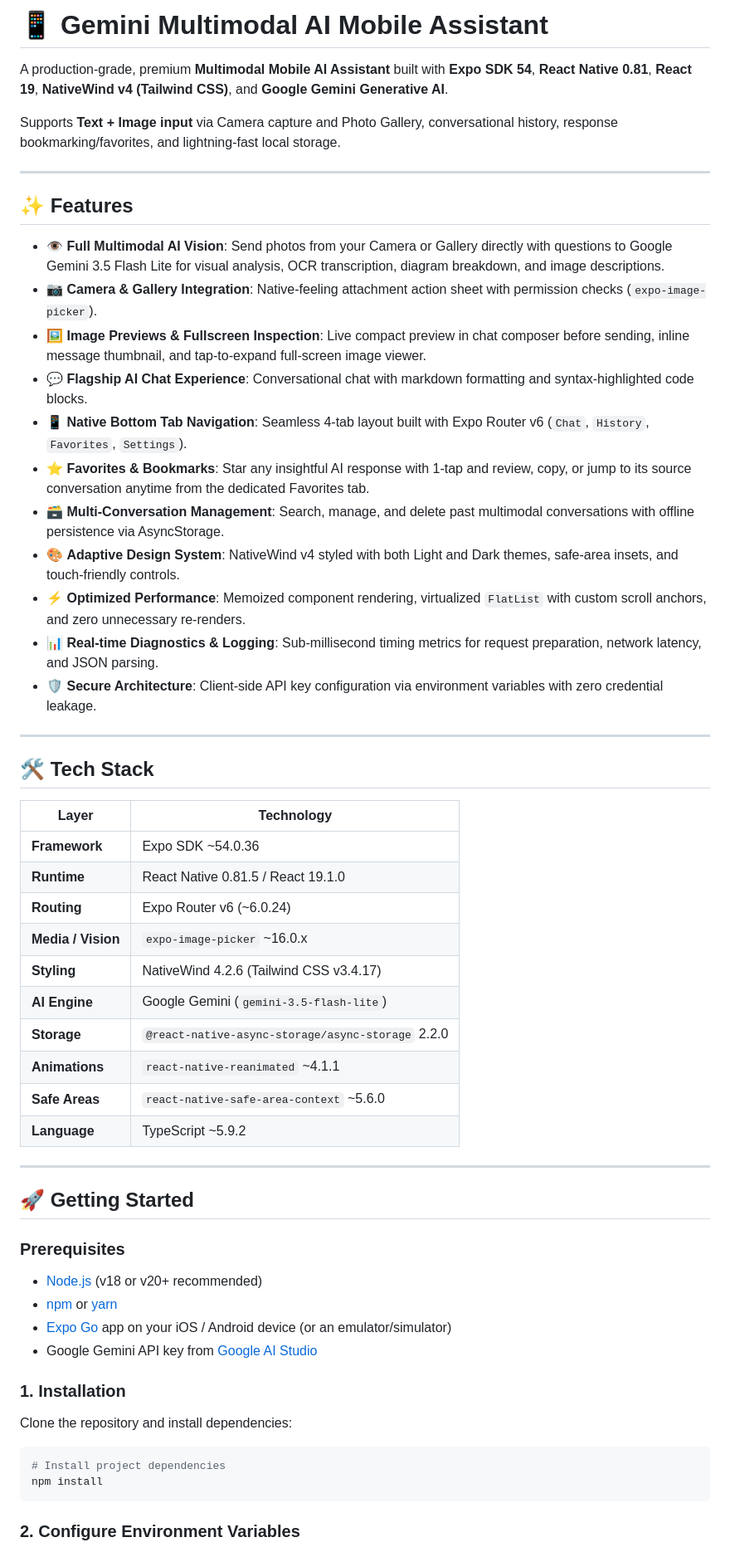
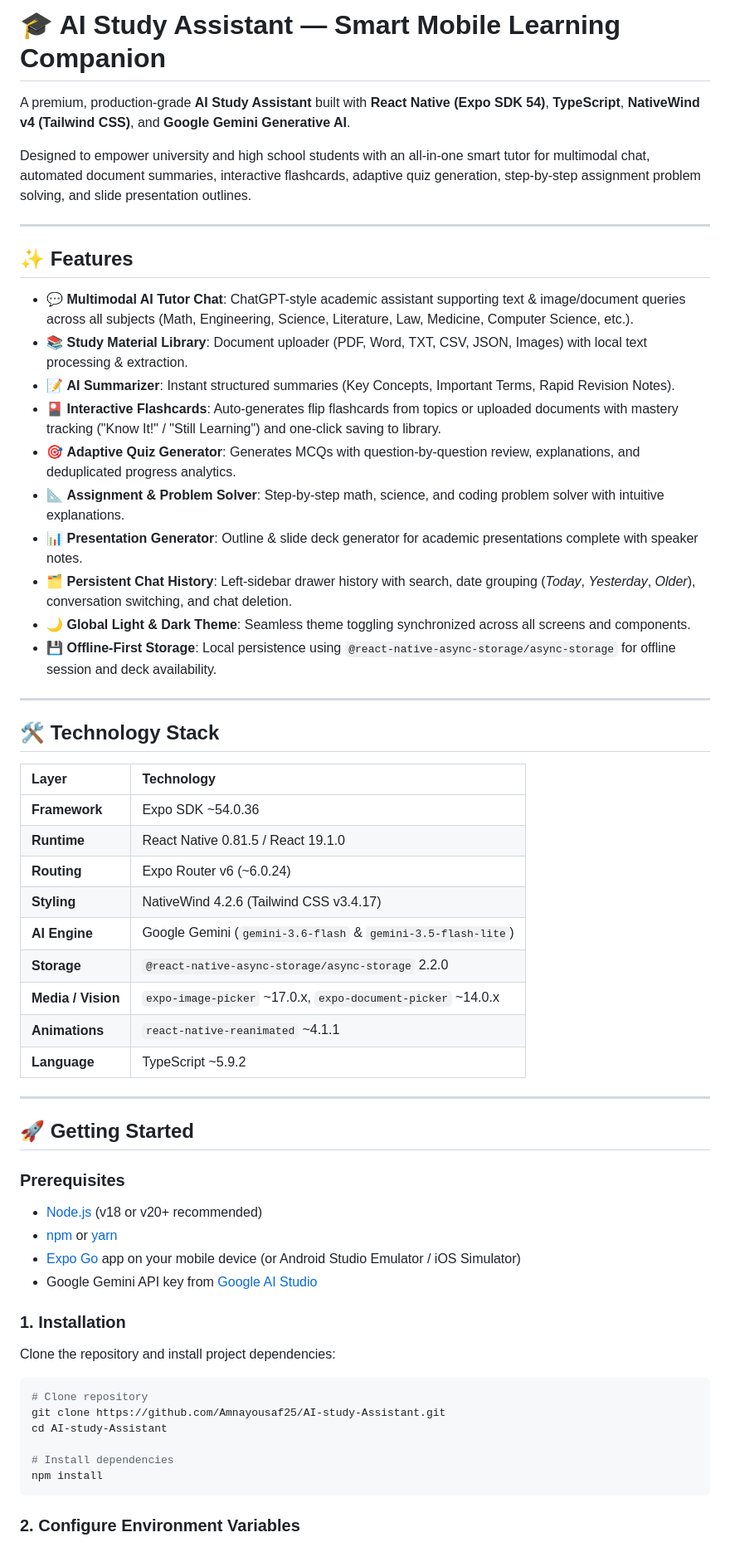
Before and after one commit to Amnayousaf25/AI-study-Assistant, a Markdown page: README.md, the part around one of its changes. Shown at 83% size. GitHub-like rendering.

````diff
--- a/README.md
+++ b/README.md
@@ -1,40 +1,38 @@
-# 📱 Gemini Multimodal AI Mobile Assistant
+# 🎓 AI Study Assistant — Smart Mobile Learning Companion
 
-A production-grade, premium **Multimodal Mobile AI Assistant** built with **Expo SDK 54**, **React Native 0.81**, **React 19**, **NativeWind v4 (Tailwind CSS)**, and **Google Gemini Generative AI**.
+A premium, production-grade **AI Study Assistant** built with **React Native (Expo SDK 54)**, **TypeScript**, **NativeWind v4 (Tailwind CSS)**, and **Google Gemini Generative AI**.
 
-Supports **Text + Image input** via Camera capture and Photo Gallery, conversational history, response bookmarking/favorites, and lightning-fast local storage.
+Designed to empower university and high school students with an all-in-one smart tutor for multimodal chat, automated document summaries, interactive flashcards, adaptive quiz generation, step-by-step assignment problem solving, and slide presentation outlines.
 
 ---
 
 ## ✨ Features
 
-- 👁️ **Full Multimodal AI Vision**: Send photos from your Camera or Gallery directly with questions to Google Gemini 3.5 Flash Lite for visual analysis, OCR transcription, diagram breakdown, and image descriptions.
-- 📷 **Camera & Gallery Integration**: Native-feeling attachment action sheet with permission checks (`expo-image-picker`).
-- 🖼️ **Image Previews & Fullscreen Inspection**: Live compact preview in chat composer before sending, inline message thumbnail, and tap-to-expand full-screen image viewer.
-- 💬 **Flagship AI Chat Experience**: Conversational chat with markdown formatting and syntax-highlighted code blocks.
-- 📱 **Native Bottom Tab Navigation**: Seamless 4-tab layout built with Expo Router v6 (`Chat`, `History`, `Favorites`, `Settings`).
-- ⭐ **Favorites & Bookmarks**: Star any insightful AI response with 1-tap and review, copy, or jump to its source conversation anytime from the dedicated Favorites tab.
-- 🗃️ **Multi-Conversation Management**: Search, manage, and delete past multimodal conversations with offline persistence via AsyncStorage.
-- 🎨 **Adaptive Design System**: NativeWind v4 styled with both Light and Dark themes, safe-area insets, and touch-friendly controls.
-- ⚡ **Optimized Performance**: Memoized component rendering, virtualized `FlatList` with custom scroll anchors, and zero unnecessary re-renders.
-- 📊 **Real-time Diagnostics & Logging**: Sub-millisecond timing metrics for request preparation, network latency, and JSON parsing.
-- 🛡️ **Secure Architecture**: Client-side API key configuration via environment variables with zero credential leakage.
+- 💬 **Multimodal AI Tutor Chat**: ChatGPT-style academic assistant supporting text & image/document queries across all subjects (Math, Engineering, Science, Literature, Law, Medicine, Computer Science, etc.).
+- 📚 **Study Material Library**: Document uploader (PDF, Word, TXT, CSV, JSON, Images) with local text processing & extraction.
+- 📝 **AI Summarizer**: Instant structured summaries (Key Concepts, Important Terms, Rapid Revision Notes).
+- 🎴 **Interactive Flashcards**: Auto-generates flip flashcards from topics or uploaded documents with mastery tracking ("Know It!" / "Still Learning") and one-click saving to library.
+- 🎯 **Adaptive Quiz Generator**: Generates MCQs with question-by-question review, explanations, and deduplicated progress analytics.
+- 📐 **Assignment & Problem Solver**: Step-by-step math, science, and coding problem solver with intuitive explanations.
+- 📊 **Presentation Generator**: Outline & slide deck generator for academic presentations complete with speaker notes.
+- 🗂️ **Persistent Chat History**: Left-sidebar drawer history with search, date grouping (*Today*, *Yesterday*, *Older*), conversation switching, and chat deletion.
+- 🌙 **Global Light & Dark Theme**: Seamless theme toggling synchronized across all screens and components.
+- 💾 **Offline-First Storage**: Local persistence using `@react-native-async-storage/async-storage` for offline session and deck availability.
 
 ---
 
-## 🛠️ Tech Stack
+## 🛠️ Technology Stack
 
 | Layer | Technology |
-|---|---|
+| :--- | :--- |
 | **Framework** | Expo SDK ~54.0.36 |
 | **Runtime** | React Native 0.81.5 / React 19.1.0 |
 | **Routing** | Expo Router v6 (~6.0.24) |
-| **Media / Vision** | `expo-image-picker` ~16.0.x |
 | **Styling** | NativeWind 4.2.6 (Tailwind CSS v3.4.17) |
-| **AI Engine** | Google Gemini (`gemini-3.5-flash-lite`) |
+| **AI Engine** | Google Gemini (`gemini-3.6-flash` & `gemini-3.5-flash-lite`) |
 | **Storage** | `@react-native-async-storage/async-storage` 2.2.0 |
+| **Media / Vision** | `expo-image-picker` ~17.0.x, `expo-document-picker` ~14.0.x |
 | **Animations** | `react-native-reanimated` ~4.1.1 |
-| **Safe Areas** | `react-native-safe-area-context` ~5.6.0 |
 | **Language** | TypeScript ~5.9.2 |
 
 ---
@@ -45,15 +43,19 @@ Supports **Text + Image input** via Camera capture and Photo Gallery, conversati
 
 - [Node.js](https://nodejs.org/) (v18 or v20+ recommended)
 - [npm](https://www.npmjs.com/) or [yarn](https://yarnpkg.com/)
-- [Expo Go](https://expo.dev/go) app on your iOS / Android device (or an emulator/simulator)
+- [Expo Go](https://expo.dev/go) app on your mobile device (or Android Studio Emulator / iOS Simulator)
 - Google Gemini API key from [Google AI Studio](https://aistudio.google.com/)
 
 ### 1. Installation
 
-Clone the repository and install dependencies:
+Clone the repository and install project dependencies:
 
 ```bash
-# Install project dependencies
+# Clone repository
+git clone https://github.com/Amnayousaf25/AI-study-Assistant.git
+cd AI-study-Assistant
+
+# Install dependencies
 npm install
 ```
 
````
Also changed, not shown: other parts of README.md (+38 -75 lines).
